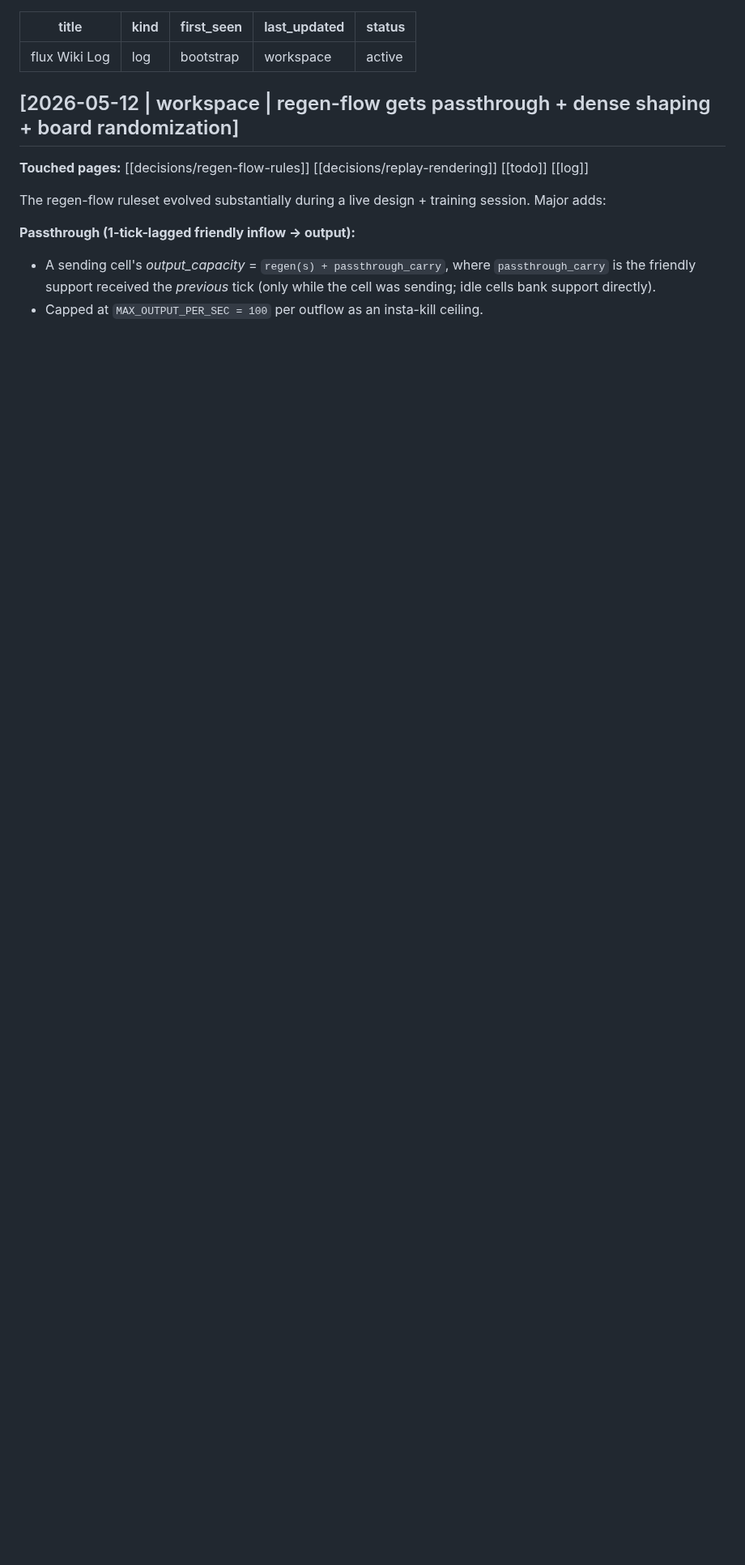
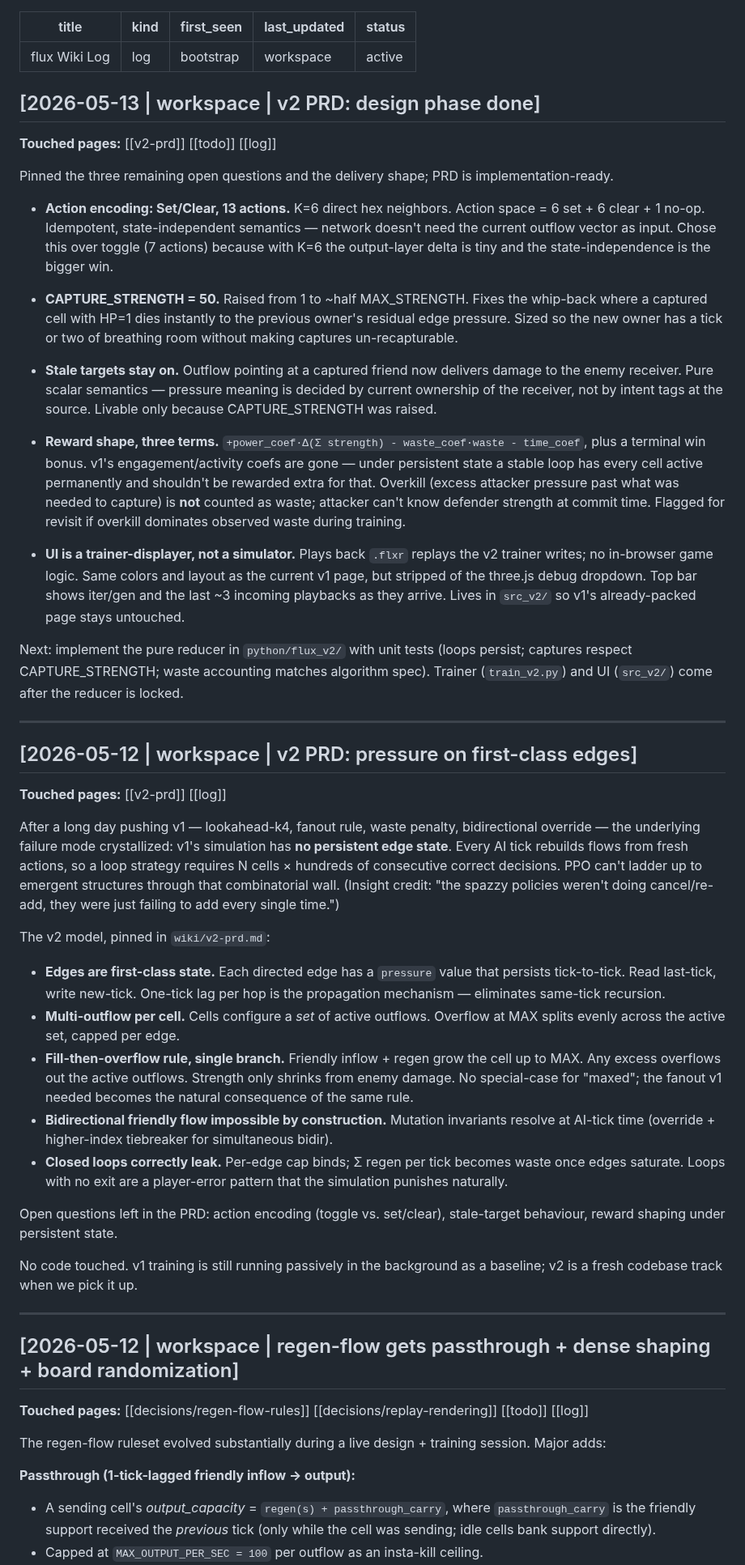
Before and after one commit to jasonyandell/flux, a Markdown page: wiki/log.md, the part around the change. Shown at 81% size. Rendered like a GitHub page; blank space fills up the shorter version.

```diff
--- a/wiki/log.md
+++ b/wiki/log.md
@@ -4,6 +4,90 @@ kind: log
 first_seen: bootstrap
 last_updated: workspace
 status: active
+---
+
+## [2026-05-13 | workspace | v2 PRD: design phase done]
+
+**Touched pages:** [[v2-prd]] [[todo]] [[log]]
+
+Pinned the three remaining open questions and the delivery shape; PRD is
+implementation-ready.
+
+- **Action encoding: Set/Clear, 13 actions.** K=6 direct hex neighbors.
+  Action space = 6 set + 6 clear + 1 no-op. Idempotent, state-independent
+  semantics — network doesn't need the current outflow vector as input.
+  Chose this over toggle (7 actions) because with K=6 the output-layer
+  delta is tiny and the state-independence is the bigger win.
+
+- **CAPTURE_STRENGTH = 50.** Raised from 1 to ~half MAX_STRENGTH. Fixes
+  the whip-back where a captured cell with HP=1 dies instantly to the
+  previous owner's residual edge pressure. Sized so the new owner has
+  a tick or two of breathing room without making captures un-recapturable.
+
+- **Stale targets stay on.** Outflow pointing at a captured friend now
+  delivers damage to the enemy receiver. Pure scalar semantics — pressure
+  meaning is decided by current ownership of the receiver, not by intent
+  tags at the source. Livable only because CAPTURE_STRENGTH was raised.
+
+- **Reward shape, three terms.** `+power_coef·Δ(Σ strength) - waste_coef·waste -
+  time_coef`, plus a terminal win bonus. v1's engagement/activity coefs
+  are gone — under persistent state a stable loop has every cell active
+  permanently and shouldn't be rewarded extra for that. Overkill (excess
+  attacker pressure past what was needed to capture) is **not** counted as
+  waste; attacker can't know defender strength at commit time. Flagged
+  for revisit if overkill dominates observed waste during training.
+
+- **UI is a trainer-displayer, not a simulator.** Plays back `.flxr`
+  replays the v2 trainer writes; no in-browser game logic. Same colors
+  and layout as the current v1 page, but stripped of the three.js debug
+  dropdown. Top bar shows iter/gen and the last ~3 incoming playbacks
+  as they arrive. Lives in `src_v2/` so v1's already-packed page stays
+  untouched.
+
+Next: implement the pure reducer in `python/flux_v2/` with unit tests
+(loops persist; captures respect CAPTURE_STRENGTH; waste accounting
+matches algorithm spec). Trainer (`train_v2.py`) and UI (`src_v2/`)
+come after the reducer is locked.
+
+---
+
+## [2026-05-12 | workspace | v2 PRD: pressure on first-class edges]
+
+**Touched pages:** [[v2-prd]] [[log]]
+
+After a long day pushing v1 — lookahead-k4, fanout rule, waste penalty,
+bidirectional override — the underlying failure mode crystallized:
+v1's simulation has **no persistent edge state**. Every AI tick rebuilds
+flows from fresh actions, so a loop strategy requires N cells × hundreds
+of consecutive correct decisions. PPO can't ladder up to emergent
+structures through that combinatorial wall. (Insight credit: "the
+spazzy policies weren't doing cancel/re-add, they were just failing to
+add every single time.")
+
+The v2 model, pinned in `wiki/v2-prd.md`:
+
+- **Edges are first-class state.** Each directed edge has a `pressure` value
+  that persists tick-to-tick. Read last-tick, write new-tick. One-tick lag
+  per hop is the propagation mechanism — eliminates same-tick recursion.
+- **Multi-outflow per cell.** Cells configure a *set* of active outflows.
+  Overflow at MAX splits evenly across the active set, capped per edge.
+- **Fill-then-overflow rule, single branch.** Friendly inflow + regen grow
+  the cell up to MAX. Any excess overflows out the active outflows.
+  Strength only shrinks from enemy damage. No special-case for "maxed"; the
+  fanout v1 needed becomes the natural consequence of the same rule.
+- **Bidirectional friendly flow impossible by construction.** Mutation
+  invariants resolve at AI-tick time (override + higher-index tiebreaker
+  for simultaneous bidir).
+- **Closed loops correctly leak.** Per-edge cap binds; Σ regen per tick
+  becomes waste once edges saturate. Loops with no exit are a player-error
+  pattern that the simulation punishes naturally.
+
+Open questions left in the PRD: action encoding (toggle vs. set/clear),
+stale-target behaviour, reward shaping under persistent state.
+
+No code touched. v1 training is still running passively in the background
+as a baseline; v2 is a fresh codebase track when we pick it up.
+
 ---
 
 ## [2026-05-12 | workspace | regen-flow gets passthrough + dense shaping + board randomization]
```
Also changed, not shown: wiki/todo.md (+8 -0 lines), wiki/v2-prd.md (added, +270 -0 lines).
